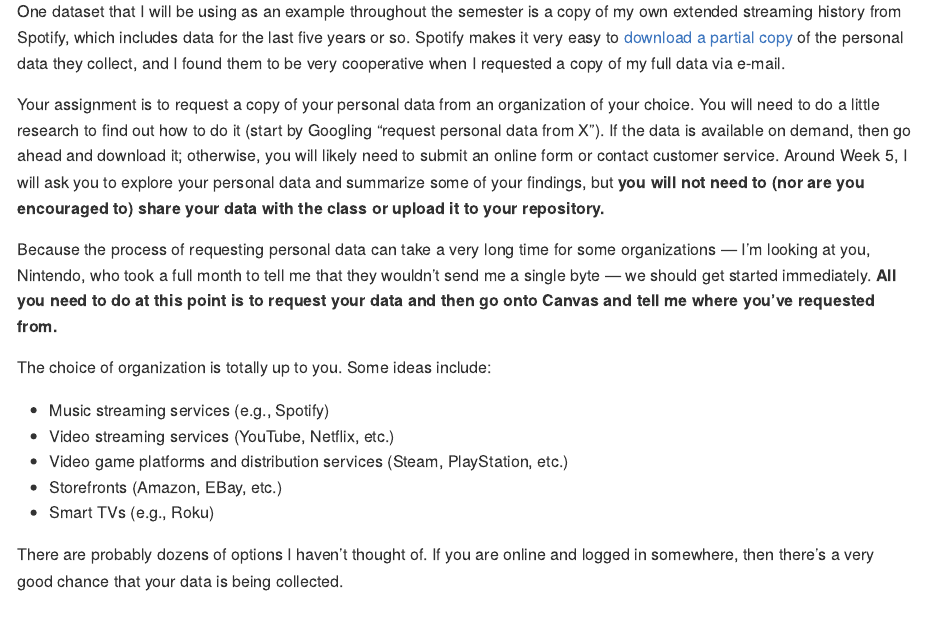
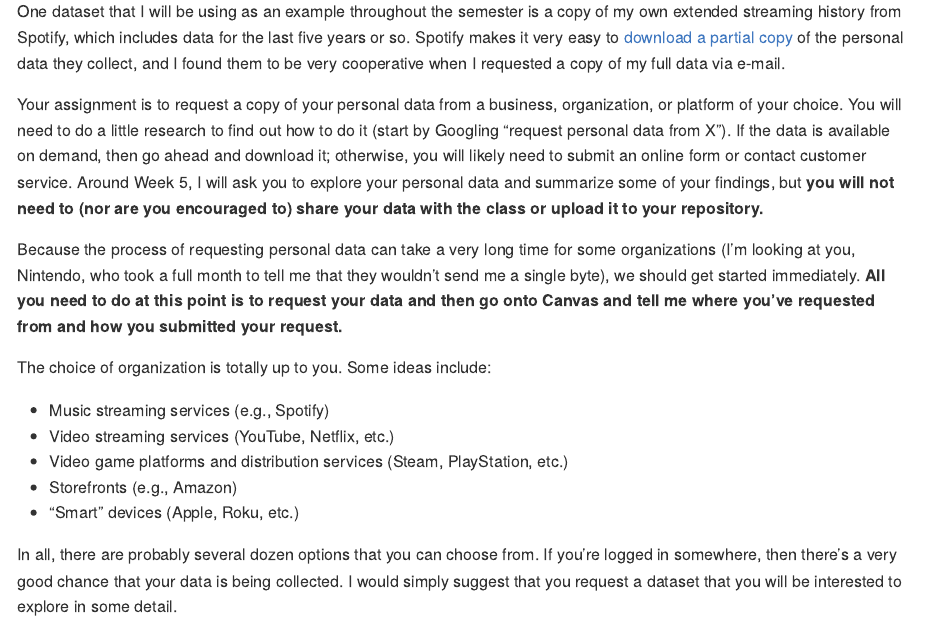
Before and after one commit to bgreene12/pc-csc-120, an R Markdown document (assignments/00-Request.Rmd): the page in a window 1100 px wide, from 230 px down. The pictures show the output file assignments/00-Request.md that the author committed with the source, drawn offline in the style of GitHub.

Commit message:
Minor edits to data request assignment.

```diff
--- a/assignments/00-Request.Rmd
+++ b/assignments/00-Request.Rmd
@@ -11,16 +11,16 @@
 
 One dataset that I will be using as an example throughout the semester is a copy of my own extended streaming history from Spotify, which includes data for the last five years or so. Spotify makes it very easy to [download a partial copy](https://support.spotify.com/us/article/data-rights-and-privacy-settings/) of the personal data they collect, and I found them to be very cooperative when I requested a copy of my full data via e-mail.
 
-Your assignment is to request a copy of your personal data from an organization of your choice. You will need to do a little research to find out how to do it (start by Googling "request personal data from X"). If the data is available on demand, then go ahead and download it; otherwise, you will likely need to submit an online form or contact customer service. Around Week 5, I will ask you to explore your personal data and summarize some of your findings, but **you will not need to (nor are you encouraged to) share your data with the class or upload it to your repository.**
+Your assignment is to request a copy of your personal data from a business, organization, or platform of your choice. You will need to do a little research to find out how to do it (start by Googling "request personal data from X"). If the data is available on demand, then go ahead and download it; otherwise, you will likely need to submit an online form or contact customer service. Around Week 5, I will ask you to explore your personal data and summarize some of your findings, but **you will not need to (nor are you encouraged to) share your data with the class or upload it to your repository.**
 
-Because the process of requesting personal data can take a very long time for some organizations --- I'm looking at you, Nintendo, who took a full month to tell me that they wouldn't send me a single byte --- we should get started immediately. **All you need to do at this point is to request your data and then go onto Canvas and tell me where you've requested from.**
+Because the process of requesting personal data can take a very long time for some organizations (I'm looking at you, Nintendo, who took a full month to tell me that they wouldn't send me a single byte), we should get started immediately. **All you need to do at this point is to request your data and then go onto Canvas and tell me where you've requested from and how you submitted your request.**
 
 The choice of organization is totally up to you. Some ideas include:
 
 * Music streaming services (e.g., Spotify)
 * Video streaming services (YouTube, Netflix, etc.)
 * Video game platforms and distribution services (Steam, PlayStation, etc.)
-* Storefronts (Amazon, EBay, etc.)
-* Smart TVs (e.g., Roku)
+* Storefronts (e.g., Amazon)
+* "Smart" devices (Apple, Roku, etc.)
 
-There are probably dozens of options I haven't thought of. If you are online and logged in somewhere, then there's a very good chance that your data is being collected.
+In all, there are probably several dozen options that you can choose from. If you're logged in somewhere, then there's a very good chance that your data is being collected. I would simply suggest that you request a dataset that you will be interested to explore in some detail.
```
Also changed, not shown: assignments/00-Request.md.
